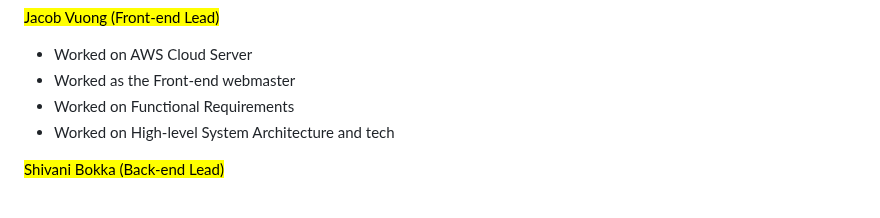
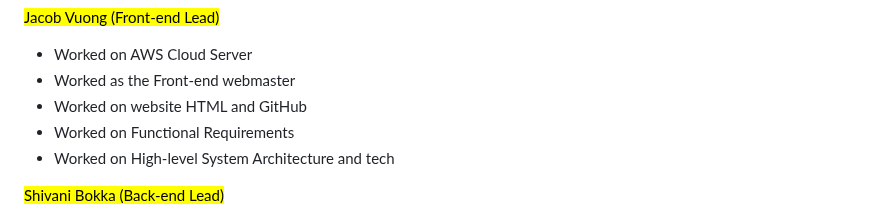
Before and after one commit to shiva-shivanibokka/Wellnest-Curated-Health-Web-App, a Markdown page: Milestones /M1/README.md, the part around the change. Drawn GitHub-style.

Commit message:
GITBOOK-12: {GitBook_upload_insteadofNotion}

```diff
--- a/Milestones /M1/README.md
+++ b/Milestones /M1/README.md
@@ -416,6 +416,7 @@ With the above table, it becomes evident that while most competing health apps o
 
 * Worked on AWS Cloud Server
 * Worked as the Front-end webmaster
+* Worked on website HTML and GitHub
 * Worked on Functional Requirements
 * Worked on High-level System Architecture and tech
 
```
